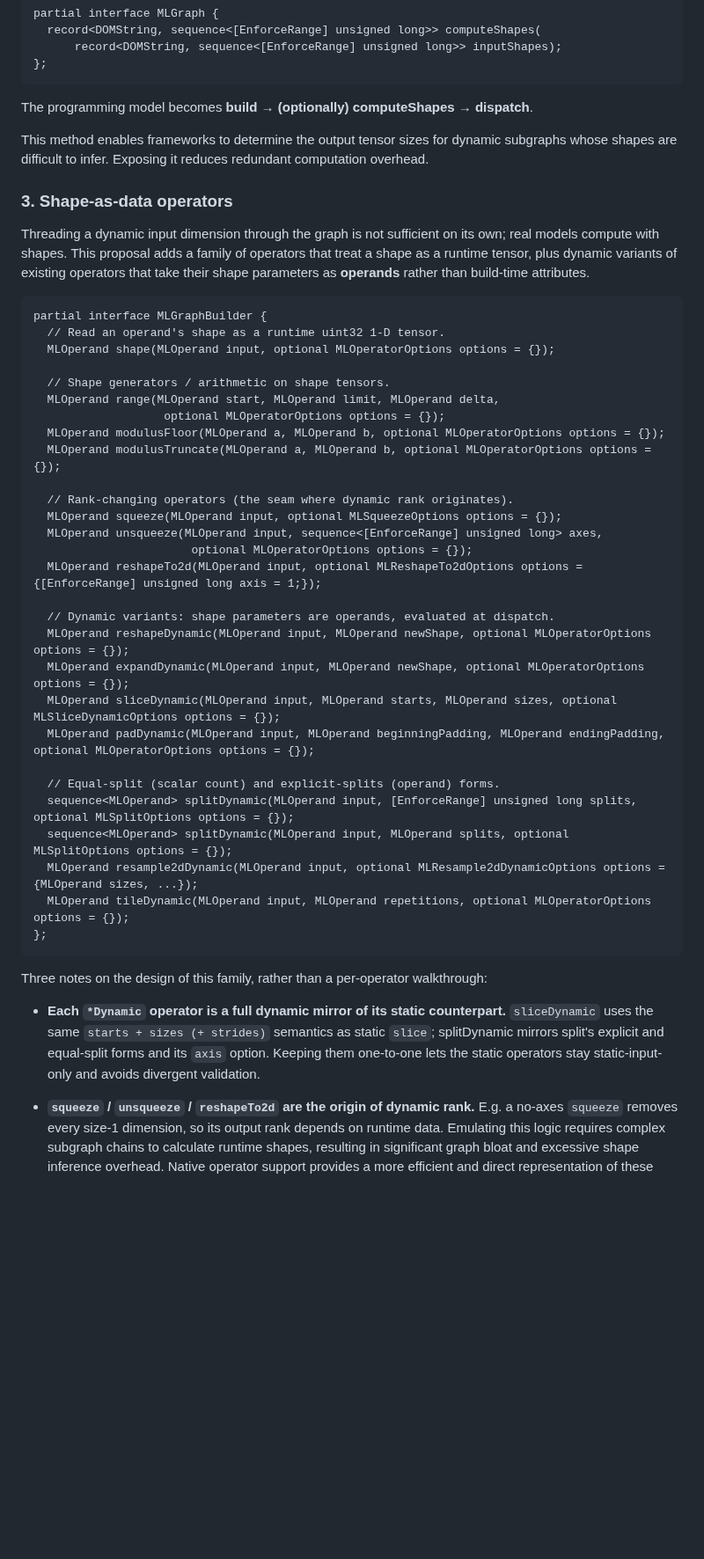
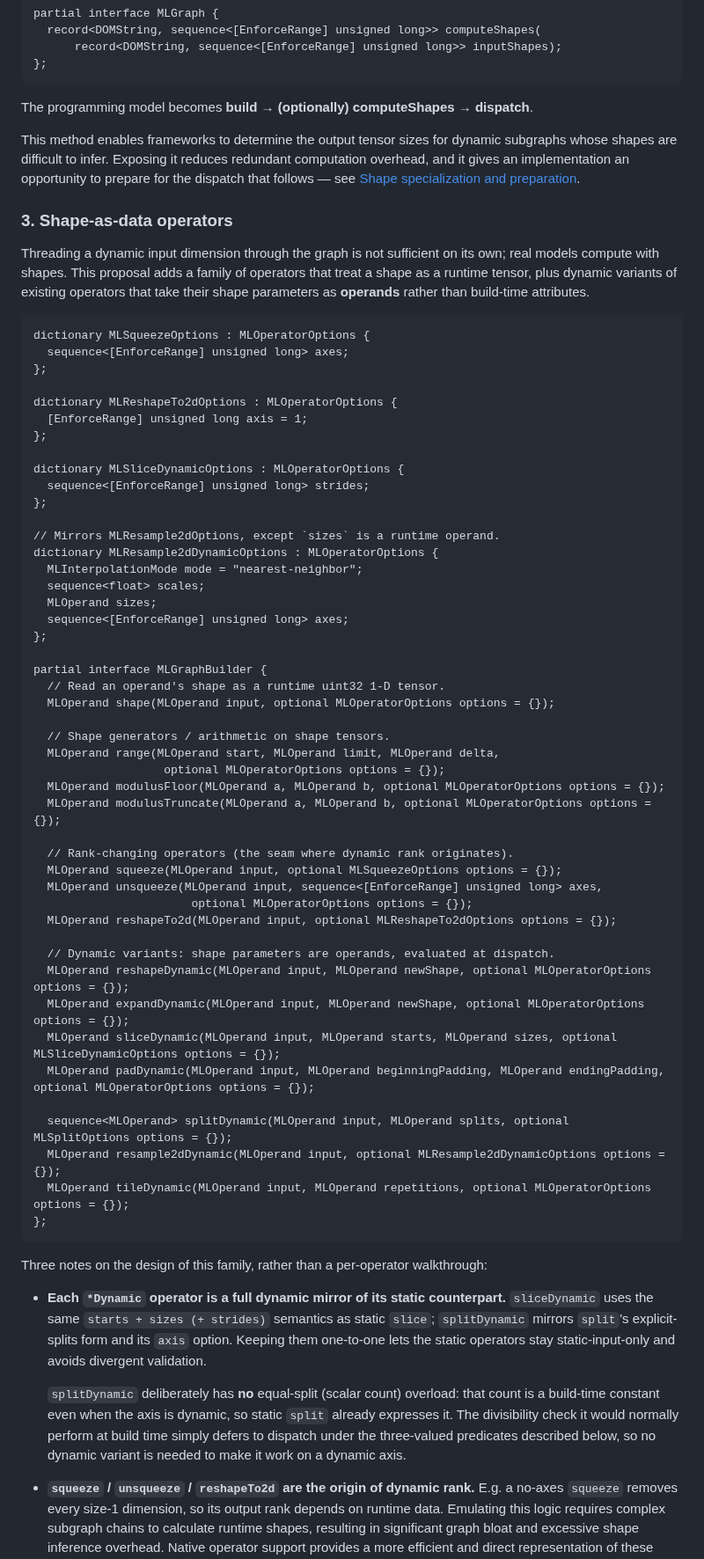
Before and after one commit to webmachinelearning/webnn, a Markdown page: dynamic-shape-explainer.md, the part around one of its changes. Shown at 88% size. Rendered like a GitHub page; blank space fills up the shorter version.

````diff
--- a/dynamic-shape-explainer.md
+++ b/dynamic-shape-explainer.md
@@ -154,12 +162,32 @@ partial interface MLGraph {
 
 The programming model becomes **build → (optionally) computeShapes → dispatch**.
 
-This method enables frameworks to determine the output tensor sizes for dynamic subgraphs whose shapes are difficult to infer. Exposing it reduces redundant computation overhead.
+This method enables frameworks to determine the output tensor sizes for dynamic subgraphs whose shapes are difficult to infer. Exposing it reduces redundant computation overhead, and it gives an implementation an opportunity to prepare for the dispatch that follows — see [Shape specialization and preparation](#shape-specialization-and-preparation).
 
 ### 3. Shape-as-data operators
 Threading a dynamic input dimension through the graph is not sufficient on its own; real models compute with shapes. This proposal adds a family of operators that treat a shape as a runtime tensor, plus dynamic variants of existing operators that take their shape parameters as **operands** rather than build-time attributes.
 
 ```webidl
+dictionary MLSqueezeOptions : MLOperatorOptions {
+  sequence<[EnforceRange] unsigned long> axes;
+};
+
+dictionary MLReshapeTo2dOptions : MLOperatorOptions {
+  [EnforceRange] unsigned long axis = 1;
+};
+
+dictionary MLSliceDynamicOptions : MLOperatorOptions {
+  sequence<[EnforceRange] unsigned long> strides;
+};
+
+// Mirrors MLResample2dOptions, except `sizes` is a runtime operand.
+dictionary MLResample2dDynamicOptions : MLOperatorOptions {
+  MLInterpolationMode mode = "nearest-neighbor";
+  sequence<float> scales;
+  MLOperand sizes;
+  sequence<[EnforceRange] unsigned long> axes;
+};
+
 partial interface MLGraphBuilder {
   // Read an operand's shape as a runtime uint32 1-D tensor.
   MLOperand shape(MLOperand input, optional MLOperatorOptions options = {});
@@ -174,7 +202,7 @@ partial interface MLGraphBuilder {
   MLOperand squeeze(MLOperand input, optional MLSqueezeOptions options = {});
   MLOperand unsqueeze(MLOperand input, sequence<[EnforceRange] unsigned long> axes,
                        optional MLOperatorOptions options = {});
-  MLOperand reshapeTo2d(MLOperand input, optional MLReshapeTo2dOptions options = {[EnforceRange] unsigned long axis = 1;});
+  MLOperand reshapeTo2d(MLOperand input, optional MLReshapeTo2dOptions options = {});
 
   // Dynamic variants: shape parameters are operands, evaluated at dispatch.
   MLOperand reshapeDynamic(MLOperand input, MLOperand newShape, optional MLOperatorOptions options = {});
@@ -182,17 +210,17 @@ partial interface MLGraphBuilder {
   MLOperand sliceDynamic(MLOperand input, MLOperand starts, MLOperand sizes, optional MLSliceDynamicOptions options = {});
   MLOperand padDynamic(MLOperand input, MLOperand beginningPadding, MLOperand endingPadding, optional MLOperatorOptions options = {});
 
-  // Equal-split (scalar count) and explicit-splits (operand) forms.
-  sequence<MLOperand> splitDynamic(MLOperand input, [EnforceRange] unsigned long splits, optional MLSplitOptions options = {});
   sequence<MLOperand> splitDynamic(MLOperand input, MLOperand splits, optional MLSplitOptions options = {});
-  MLOperand resample2dDynamic(MLOperand input, optional MLResample2dDynamicOptions options = {MLOperand sizes, ...});
+  MLOperand resample2dDynamic(MLOperand input, optional MLResample2dDynamicOptions options = {});
   MLOperand tileDynamic(MLOperand input, MLOperand repetitions, optional MLOperatorOptions options = {});
 };
 ```
 
 Three notes on the design of this family, rather than a per-operator walkthrough:
 
-- **Each `*Dynamic` operator is a full dynamic mirror of its static counterpart.** `sliceDynamic` uses the same `starts + sizes (+ strides)` semantics as static `slice`; splitDynamic mirrors split's explicit and equal-split forms and its `axis` option. Keeping them one-to-one lets the static operators stay static-input-only and avoids divergent validation.
+- **Each `*Dynamic` operator is a full dynamic mirror of its static counterpart.** `sliceDynamic` uses the same `starts + sizes (+ strides)` semantics as static `slice`; `splitDynamic` mirrors `split`'s explicit-splits form and its `axis` option. Keeping them one-to-one lets the static operators stay static-input-only and avoids divergent validation.
+
+  `splitDynamic` deliberately has **no** equal-split (scalar count) overload: that count is a build-time constant even when the axis is dynamic, so static `split` already expresses it. The divisibility check it would normally perform at build time simply defers to dispatch under the three-valued predicates described below, so no dynamic variant is needed to make it work on a dynamic axis.
 
 - **`squeeze` / `unsqueeze` / `reshapeTo2d` are the origin of dynamic rank.** E.g. a no-axes `squeeze` removes every size-1 dimension, so its output rank depends on runtime data. Emulating this logic requires complex subgraph chains to calculate runtime shapes, resulting in significant graph bloat and excessive shape inference overhead. Native operator support provides a more efficient and direct representation of these rank-changing transformations.
 
````
Also changed, not shown: other parts of dynamic-shape-explainer.md (+47 -36 lines).
